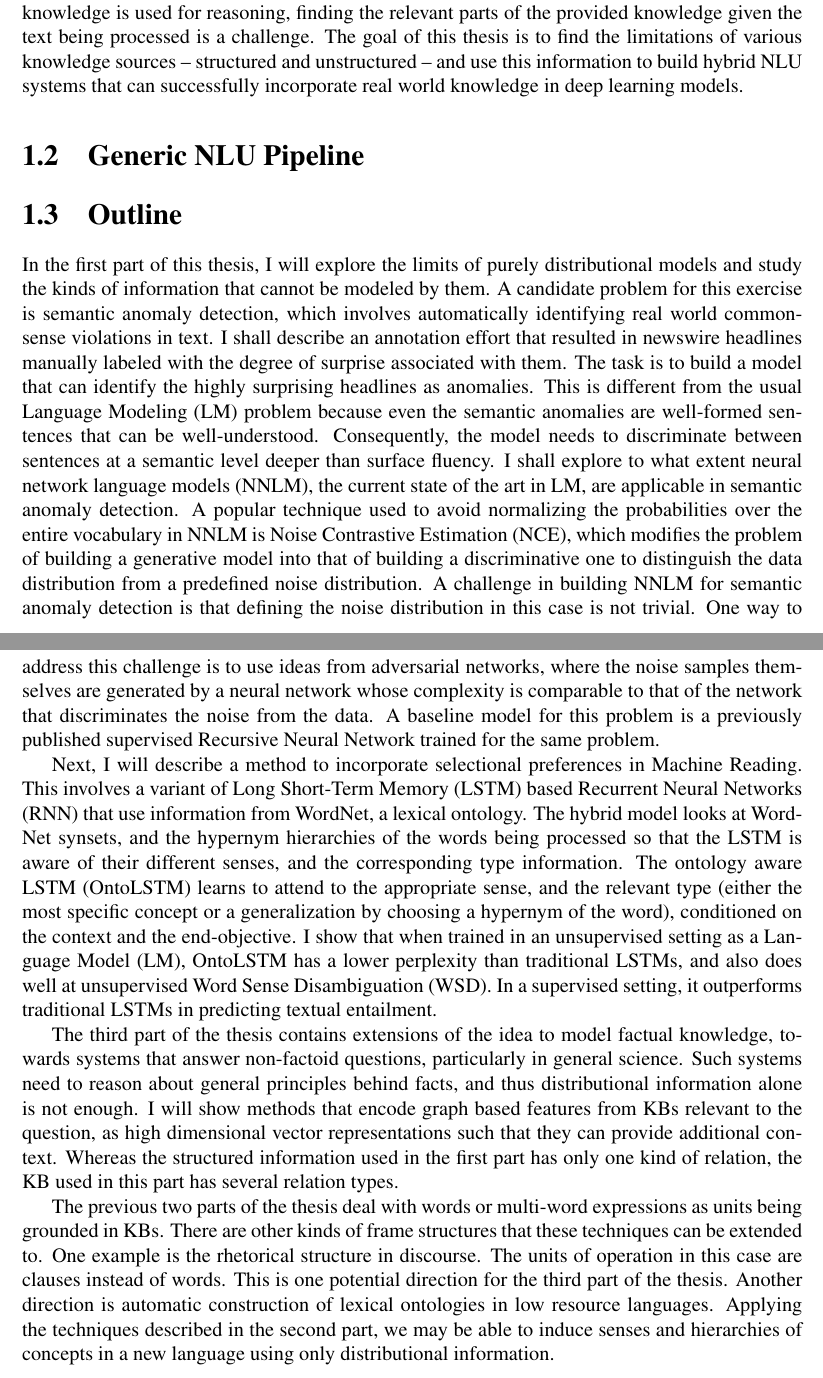
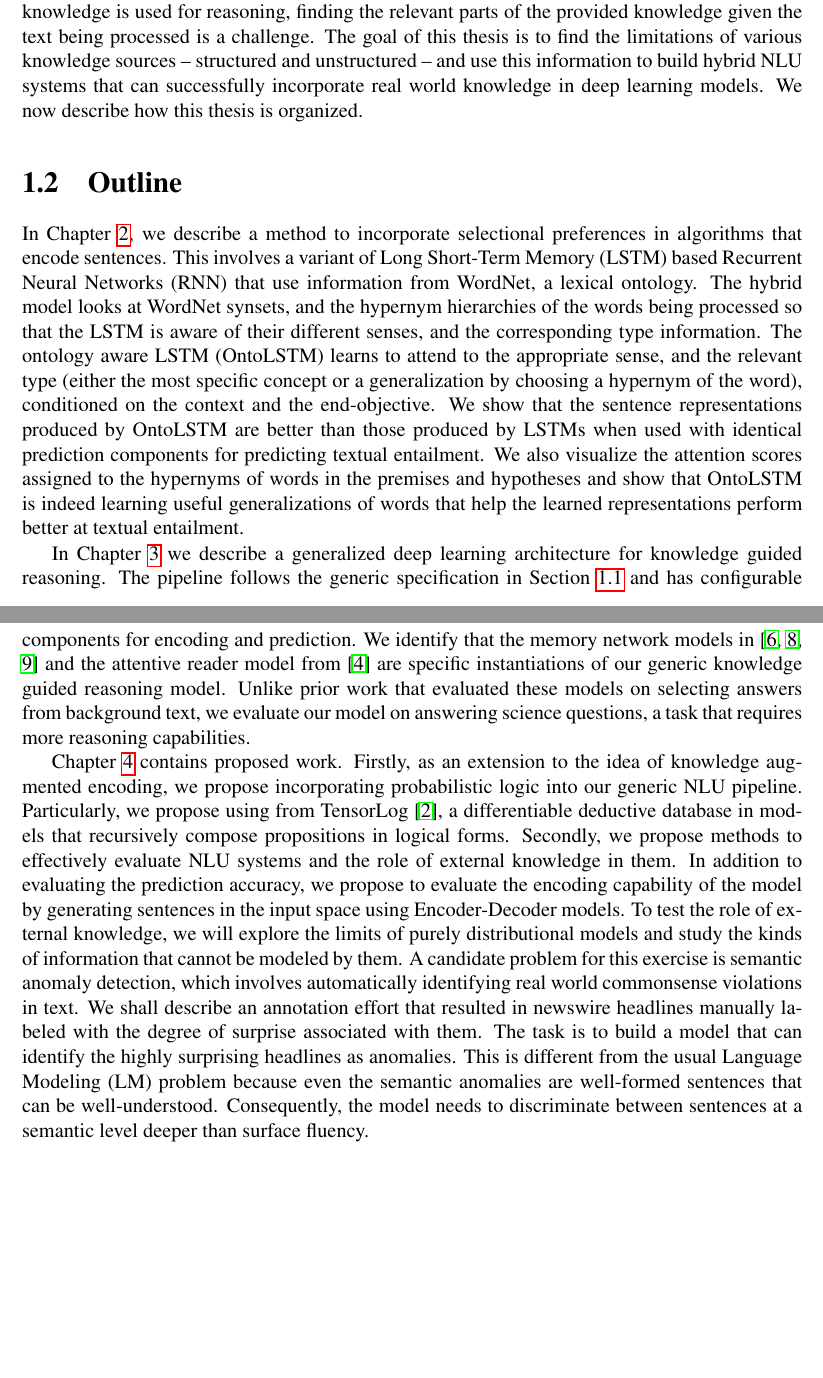
Before and after one commit to pdasigi/thesis, a LaTeX thesis (pdasigi_thesis_proposal.tex, which reads chapters/introduction.tex): two parts of pages 13 and 14 of 23, joined at a grey line, cut so that both start at the same text, the shorter picture padded with empty space. Compiled offline with pdfLaTeX.

Commit message:
First draft of intro done

```diff
--- a/chapters/introduction.tex
+++ b/chapters/introduction.tex
@@ -84,36 +87,30 @@ distributions over the discrete concepts of the KB conditioned on the context, t
 When the external knowledge is used for reasoning, finding the
 relevant parts of the provided knowledge given the text being processed is a challenge.
 The goal of this thesis is to find the limitations of various knowledge sources -- structured and unstructured -- and use this information
-to build hybrid NLU systems that can successfully incorporate real world knowledge in deep learning models.
-
-
-\section{Generic NLU Pipeline}
-
-% TODO: Show a generic deep learning pipeline for NLU and talk about which parts can be improved and how.
+to build hybrid NLU systems that can successfully incorporate real world knowledge in deep learning models. We now describe how this thesis is organized.
 
 \section{Outline}
-In the first part of this thesis, I will explore the limits of purely distributional models
-and study the kinds of information that cannot be modeled by them. A candidate problem for this
-exercise is semantic anomaly detection, which involves automatically
-identifying real world commonsense violations in text. I shall describe an annotation
-effort that resulted in newswire headlines manually labeled with the degree
-of surprise associated with them. The task is to build a model that can identify the highly
-surprising headlines as anomalies. This is different from the usual Language Modeling (LM) problem
-because even the semantic anomalies are well-formed sentences that can be well-understood. Consequently,
-the model needs to discriminate between sentences at a semantic level deeper than surface fluency.
-I shall explore to what extent neural network language models (NNLM), the current state of the art in LM,
-are applicable in semantic anomaly detection. A popular technique used to avoid normalizing the probabilities
-over the entire vocabulary in NNLM is Noise Contrastive Estimation (NCE), which modifies the problem of
-building a generative model into that of building a discriminative one to distinguish the data distribution
-from a predefined noise distribution. A challenge in building NNLM for semantic anomaly detection is that defining
-the noise distribution in this case is not trivial. One way to address this challenge is to use ideas from
-adversarial networks, where the noise samples themselves are generated by a neural network whose complexity
-is comparable to that of the network that discriminates the noise from the data. A baseline model for this
-problem is a previously published supervised Recursive Neural Network trained for the same problem.
+% In the first part of this thesis, I will explore the limits of purely distributional models
+% and study the kinds of information that cannot be modeled by them. A candidate problem for this
+% exercise is semantic anomaly detection, which involves automatically
+% identifying real world commonsense violations in text. I shall describe an annotation
+% effort that resulted in newswire headlines manually labeled with the degree
+% of surprise associated with them. The task is to build a model that can identify the highly
+% surprising headlines as anomalies. This is different from the usual Language Modeling (LM) problem
+% because even the semantic anomalies are well-formed sentences that can be well-understood. Consequently,
+% the model needs to discriminate between sentences at a semantic level deeper than surface fluency.
+% I shall explore to what extent neural network language models (NNLM), the current state of the art in LM,
+% are applicable in semantic anomaly detection. A popular technique used to avoid normalizing the probabilities
+% over the entire vocabulary in NNLM is Noise Contrastive Estimation (NCE), which modifies the problem of
+% building a generative model into that of building a discriminative one to distinguish the data distribution
+% from a predefined noise distribution. A challenge in building NNLM for semantic anomaly detection is that defining
+% the noise distribution in this case is not trivial. One way to address this challenge is to use ideas from
+% adversarial networks, where the noise samples themselves are generated by a neural network whose complexity
+% is comparable to that of the network that discriminates the noise from the data. A baseline model for this
+% problem is a previously published supervised Recursive Neural Network trained for the same problem.
 
-
-Next, I will describe a method to incorporate selectional
-preferences in Machine Reading. This involves a variant of Long Short-Term
+In Chapter~\ref{chapter:ontolstm}, we describe a method to incorporate selectional
+preferences in algorithms that encode sentences. This involves a variant of Long Short-Term
 Memory (LSTM) based Recurrent Neural Networks (RNN) that use information
 from WordNet, a lexical
 ontology. The hybrid model looks at WordNet synsets, and the hypernym hierarchies of the
@@ -122,24 +119,29 @@ LSTM is aware of their different senses, and the corresponding type information.
 The ontology aware LSTM (OntoLSTM) learns to attend to the appropriate sense,
 and the relevant type
 (either the most specific concept or a generalization by choosing a hypernym of
-the word), conditioned on the context and the end-objective. I show that when
-trained in an
-unsupervised setting as a Language Model (LM), OntoLSTM has a lower perplexity
-than traditional LSTMs, and also does well at unsupervised Word Sense
-Disambiguation (WSD). In a supervised setting,
-it outperforms traditional LSTMs in predicting textual entailment.
+the word), conditioned on the context and the end-objective. We show that the sentence representations
+produced by OntoLSTM are better than those produced by LSTMs when used with identical prediction
+components for predicting textual entailment. We also visualize the attention scores assigned to the hypernyms
+of words in the premises and hypotheses and show that OntoLSTM is indeed learning useful generalizations of words
+that help the learned representations perform better at textual entailment.
 
-The third part of the thesis contains extensions of the idea to model factual knowledge, towards
-systems that answer non-factoid questions, particularly in general science. Such systems
-need to reason about general principles behind facts, and thus distributional information
-alone is not enough. I will show methods that encode graph based features from KBs relevant to the
-question, as high dimensional vector representations such that they can provide
-additional context. Whereas the structured information used in the first part has only one kind of
-relation, the KB used in this part has several relation types.
+In Chapter~\ref{chapter:memnet_qa} we describe a generalized deep learning architecture for knowledge guided reasoning.
+The pipeline follows the generic specification in Section~\ref{sec:intro_external_knowledge} and has configurable components
+for encoding and prediction. We identify that the memory network models in \cite{weston2014memory,Sukhbaatar2015EndToEndMN,Xiong2016DynamicMN}
+and the attentive reader model from \cite{hermann2015teaching} are specific instantiations of our generic knowledge guided reasoning model.
+Unlike prior work that evaluated these models on selecting answers from background text, we evaluate our model on answering science questions,
+a task that requires more reasoning capabilities.
 
-The previous two parts of the thesis deal with words or multi-word expressions as units being grounded in KBs.
-There are other kinds of frame structures that these techniques can be extended to. One example is the rhetorical
-structure in discourse. The units of operation in this case are clauses instead of words. This is one potential
-direction for the third part of the thesis. Another direction is automatic construction of lexical ontologies in
-low resource languages. Applying the techniques described in the second part, we may be able to induce senses and
-hierarchies of concepts in a new language using only distributional information.
+Chapter~\ref{chapter:proposed_work} contains proposed work. Firstly, as an extension to the idea of knowledge augmented encoding,
+we propose incorporating probabilistic logic into our generic NLU pipeline. Particularly, we propose using from TensorLog \cite{cohen2016tensorlog},
+a differentiable deductive database in models that recursively compose propositions in logical forms. Secondly, we propose methods to effectively evaluate NLU systems
+and the role of external knowledge in them. In addition to evaluating the prediction accuracy, we propose to evaluate the encoding capability of the model by
+generating sentences in the input space using Encoder-Decoder models. To test the role of external knowledge, we will explore the limits of purely distributional models
+and study the kinds of information that cannot be modeled by them. A candidate problem for this
+exercise is semantic anomaly detection, which involves automatically
+identifying real world commonsense violations in text. We shall describe an annotation
+effort that resulted in newswire headlines manually labeled with the degree
+of surprise associated with them. The task is to build a model that can identify the highly
+surprising headlines as anomalies. This is different from the usual Language Modeling (LM) problem
+because even the semantic anomalies are well-formed sentences that can be well-understood. Consequently,
+the model needs to discriminate between sentences at a semantic level deeper than surface fluency.
```
Also changed, not shown: thesis.bib (+7 -0 lines), chapters/introduction.tex (13 more changed lines), 1 other file.
